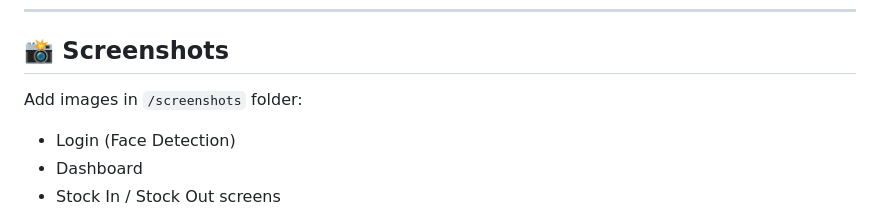
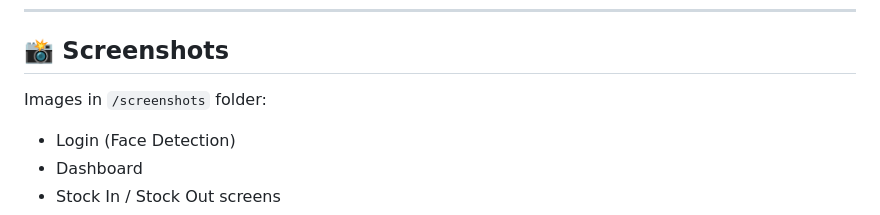
Before and after one commit to qaisaraM/STOCK-CONTROL-, a Markdown page: README.md, the part around the change. Drawn GitHub-style.

```diff
--- a/README.md
+++ b/README.md
@@ -196,7 +196,7 @@ project/
 
 ## 📸 Screenshots
 
-Add images in `/screenshots` folder:
+Images in `/screenshots` folder:
 
 * Login (Face Detection)
 * Dashboard
```
